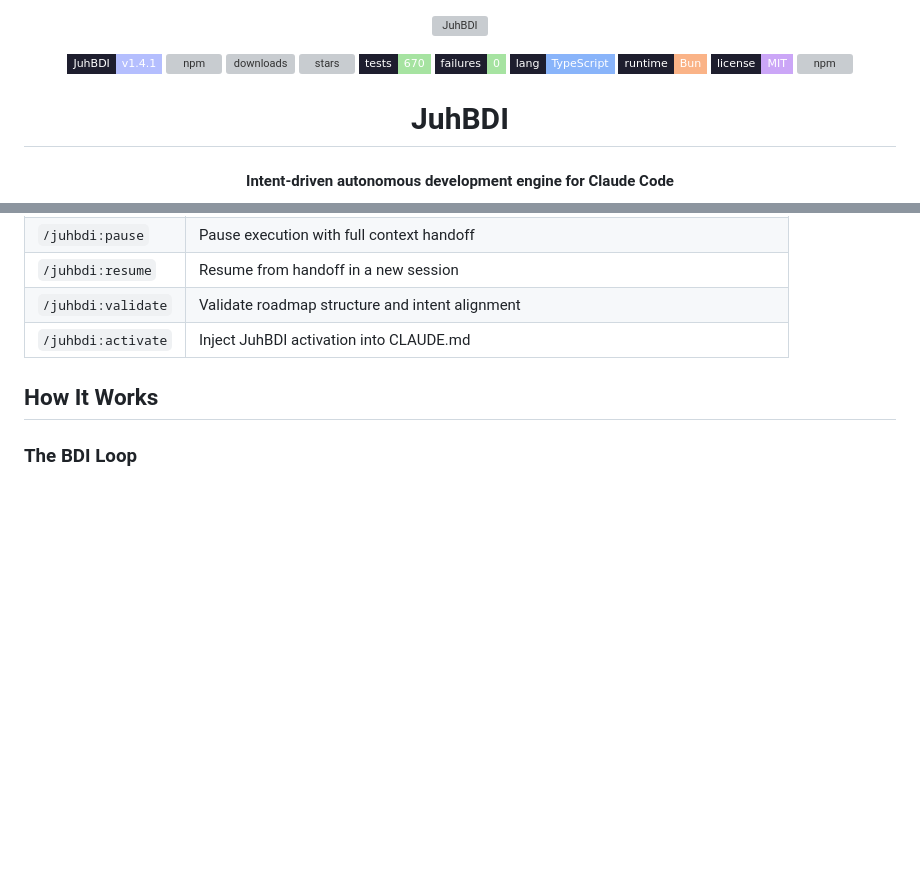
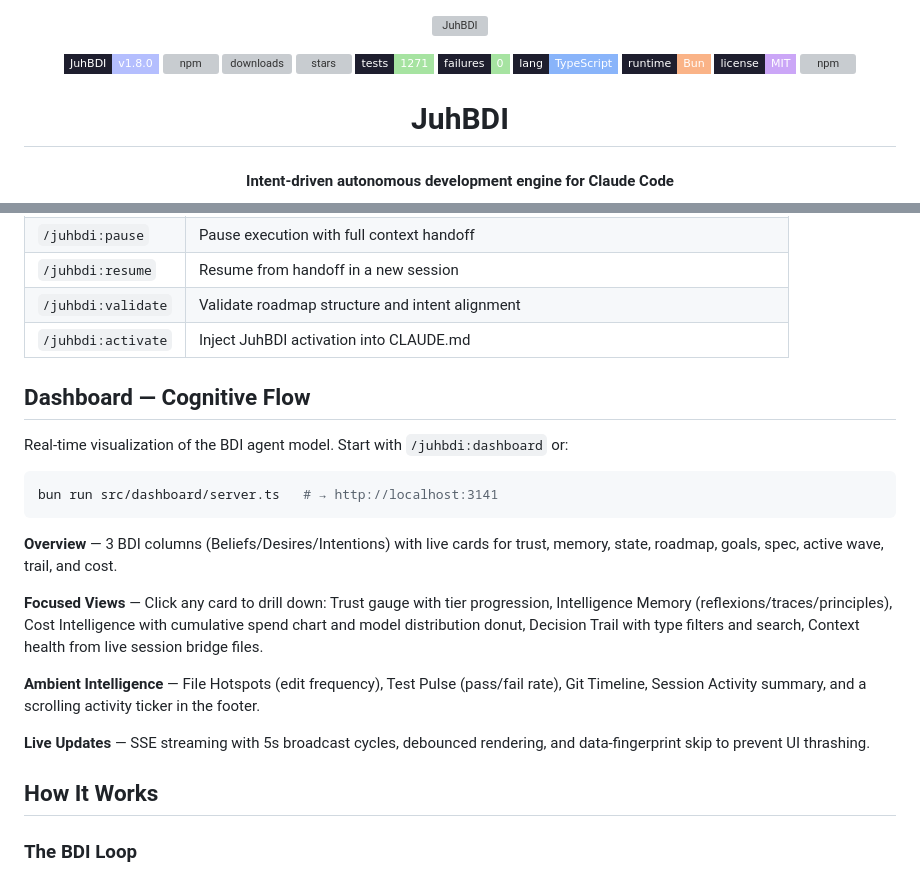
Before and after one commit to JuhLabs/juhbdi, a Markdown page: README.md, 2 parts joined by grey strips. GitHub-like rendering; badges without logos; blank space fills up the shorter version; grey boxes are pictures that could not be loaded.

Commit message:
docs: update README for v1.8.0 — dashboard section, version badge, test count
Co-Authored-By: Claude Opus 4.6 <noreply@anthropic.com>

````diff
--- a/README.md
+++ b/README.md
@@ -3,11 +3,11 @@
 </p>
 
 <p align="center">
-  <img src="https://img.shields.io/badge/v1.4.1-lavender?style=flat-square&label=JuhBDI&labelColor=1e1e2e&color=b4befe" alt="version" />
+  <img src="https://img.shields.io/badge/v1.8.0-lavender?style=flat-square&label=JuhBDI&labelColor=1e1e2e&color=b4befe" alt="version" />
   <a href="https://www.npmjs.com/package/juhbdi"><img src="https://img.shields.io/npm/v/juhbdi?style=flat-square&label=npm&labelColor=1e1e2e&color=f9e2af" alt="npm" /></a>
   <a href="https://www.npmjs.com/package/juhbdi"><img src="https://img.shields.io/npm/dm/juhbdi?style=flat-square&label=downloads&labelColor=1e1e2e&color=f9e2af" alt="downloads" /></a>
   <a href="https://github.com/JuhLabs/juhbdi"><img src="https://img.shields.io/github/stars/JuhLabs/juhbdi?style=flat-square&labelColor=1e1e2e&color=f2cdcd" alt="stars" /></a>
-  <img src="https://img.shields.io/badge/670-green?style=flat-square&label=tests&labelColor=1e1e2e&color=a6e3a1" alt="tests" />
+  <img src="https://img.shields.io/badge/1271-green?style=flat-square&label=tests&labelColor=1e1e2e&color=a6e3a1" alt="tests" />
   <img src="https://img.shields.io/badge/0-green?style=flat-square&label=failures&labelColor=1e1e2e&color=a6e3a1" alt="failures" />
   <img src="https://img.shields.io/badge/TypeScript-blue?style=flat-square&label=lang&labelColor=1e1e2e&color=89b4fa" alt="typescript" />
   <img src="https://img.shields.io/badge/Bun-peach?style=flat-square&label=runtime&labelColor=1e1e2e&color=fab387" alt="bun" />
@@ -132,6 +132,22 @@ npx juhbdi uninstall --ide cursor      # Remove from an IDE
 | `/juhbdi:resume` | Resume from handoff in a new session |
 | `/juhbdi:validate` | Validate roadmap structure and intent alignment |
 | `/juhbdi:activate` | Inject JuhBDI activation into CLAUDE.md |
+
+## Dashboard — Cognitive Flow
+
+Real-time visualization of the BDI agent model. Start with `/juhbdi:dashboard` or:
+
+```bash
+bun run src/dashboard/server.ts   # → http://localhost:3141
+```
+
+**Overview** — 3 BDI columns (Beliefs/Desires/Intentions) with live cards for trust, memory, state, roadmap, goals, spec, active wave, trail, and cost.
+
+**Focused Views** — Click any card to drill down: Trust gauge with tier progression, Intelligence Memory (reflexions/traces/principles), Cost Intelligence with cumulative spend chart and model distribution donut, Decision Trail with type filters and search, Context health from live session bridge files.
+
+**Ambient Intelligence** — File Hotspots (edit frequency), Test Pulse (pass/fail rate), Git Timeline, Session Activity summary, and a scrolling activity ticker in the footer.
+
+**Live Updates** — SSE streaming with 5s broadcast cycles, debounced rendering, and data-fingerprint skip to prevent UI thrashing.
 
 ## How It Works
 
````
